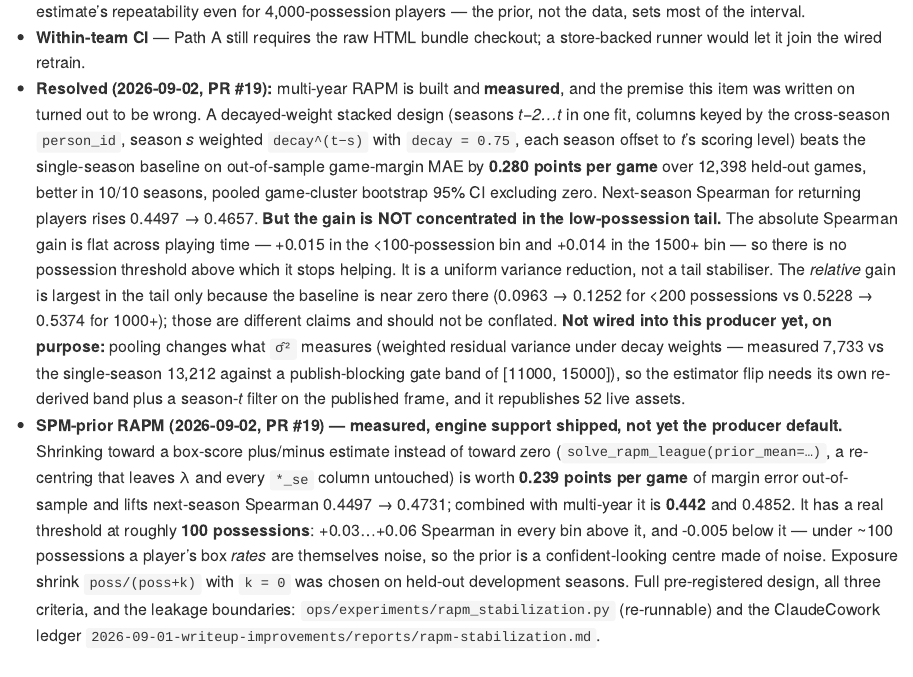
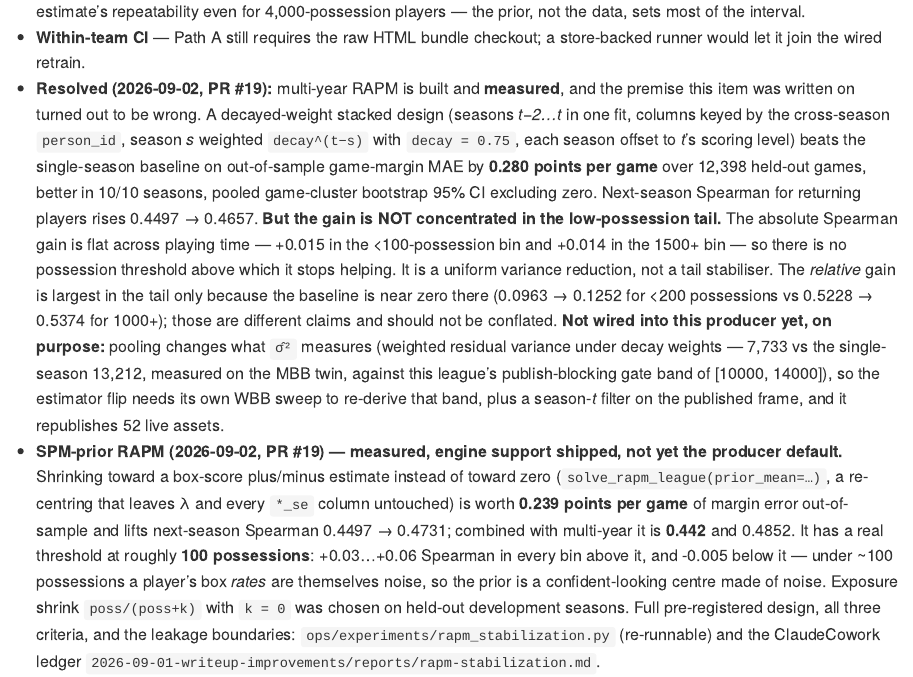
Before and after one commit to sportsdataverse/ncaa-wbb-hoops-data, a Quarto document (docs/models/rapm.qmd): the page in a window 1100 px wide, from 8990 px down. The pictures show the output file docs/models/rapm.md that the author committed with the source, drawn offline in the style of GitHub.

Commit message:
fix(docs): the WBB writeup quoted the MBB sigma^2 gate band
The "not wired in yet" note said the publish-blocking band is [11000, 15000].
That is MBB's. WBB's is [10000, 14000] (ops/build_rapm_league.py SIGMA2_BAND),
which this file's own gate table and models/REGISTRY.md both state correctly --
so the one place a reader looks to size the re-derivation work was the one place
that was wrong. Also attributes the pooled 7,733-vs-13,212 measurement to the
MBB twin, since it was not measured on WBB.

Re-rendered; no published number changed (zero table rows differ under
`git diff -U0 -w`).

```diff
--- a/docs/models/rapm.qmd
+++ b/docs/models/rapm.qmd
@@ -410,9 +410,10 @@ is a tier, not a ranking.
   zero there (0.0963 → 0.1252 for <200 possessions vs 0.5228 → 0.5374 for 1000+); those are
   different claims and should not be conflated.
   **Not wired into this producer yet, on purpose:** pooling changes what `σ̂²`
-  measures (weighted residual variance under decay weights — measured 7,733 vs
-  the single-season 13,212 against a publish-blocking gate band of
-  [11000, 15000]), so the estimator flip needs its own re-derived band plus a
+  measures (weighted residual variance under decay weights — 7,733 vs the
+  single-season 13,212, measured on the MBB twin, against this league's
+  publish-blocking gate band of [10000, 14000]), so the estimator flip needs
+  its own WBB sweep to re-derive that band, plus a
   season-*t* filter on the published frame, and it republishes 52 live assets.
 - **SPM-prior RAPM (2026-09-02, PR #19) — measured, engine support shipped, not
   yet the producer default.** Shrinking toward a box-score plus/minus estimate
```
Also changed, not shown: docs/models/rapm.md, 1 other file.
